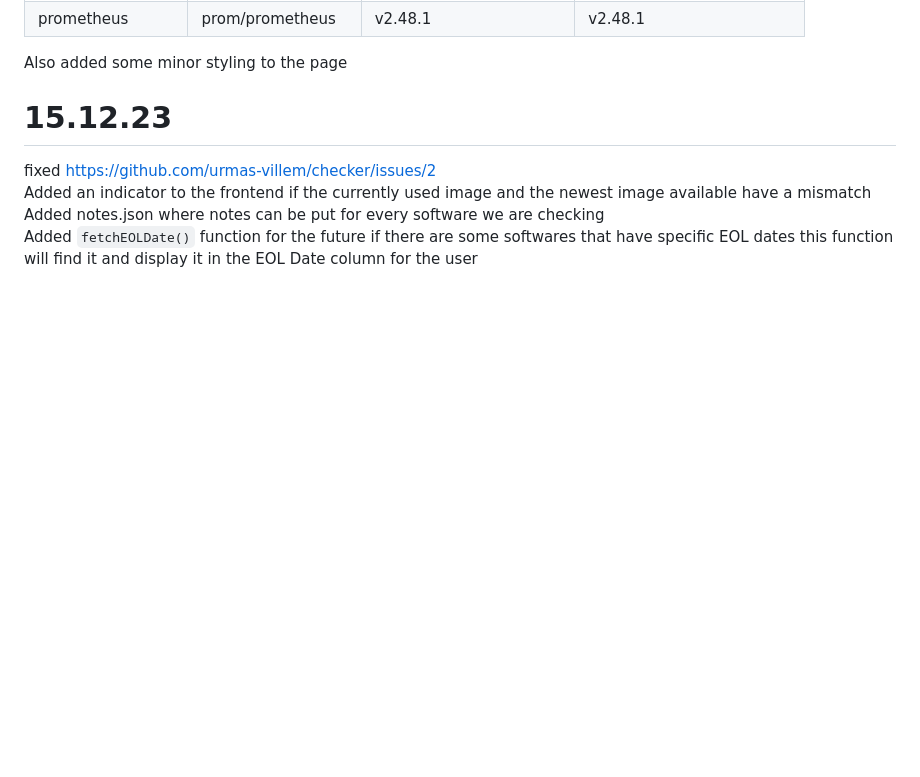
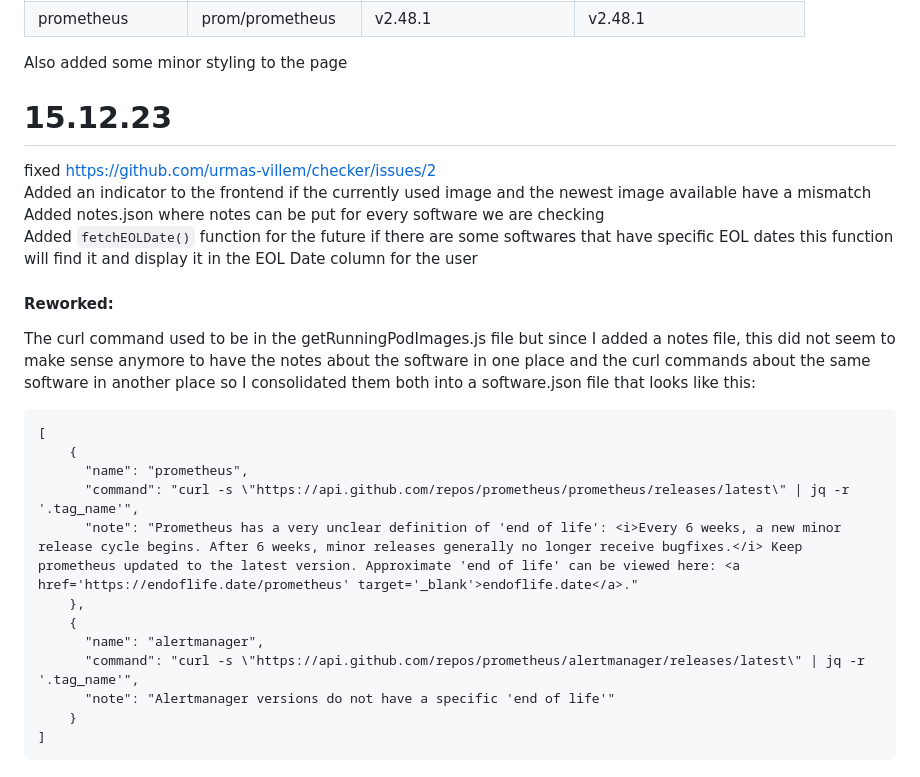
Before and after one commit to urmas-villem/checker, a Markdown page: README.md, the part around the change. GitHub-like rendering; blank space fills up the shorter version.

````diff
--- a/README.md
+++ b/README.md
@@ -62,3 +62,19 @@ fixed https://github.com/urmas-villem/checker/issues/2
 Added an indicator to the frontend if the currently used image and the newest image available have a mismatch
 Added notes.json where notes can be put for every software we are checking
 Added ```fetchEOLDate()``` function for the future if there are some softwares that have specific EOL dates this function will find it and display it in the EOL Date column for the user
+#### Reworked:
+The curl command used to be in the getRunningPodImages.js file but since I added a notes file, this did not seem to make sense anymore to have the notes about the software in one place and the curl commands about the same software in another place so I consolidated them both into a software.json file that looks like this:
+```
+[
+    {
+      "name": "prometheus",
+      "command": "curl -s \"https://api.github.com/repos/prometheus/prometheus/releases/latest\" | jq -r '.tag_name'",
+      "note": "Prometheus has a very unclear definition of 'end of life': <i>Every 6 weeks, a new minor release cycle begins. After 6 weeks, minor releases generally no longer receive bugfixes.</i> Keep prometheus updated to the latest version. Approximate 'end of life' can be viewed here: <a href='https://endoflife.date/prometheus' target='_blank'>endoflife.date</a>."
+    },
+    {
+      "name": "alertmanager",
+      "command": "curl -s \"https://api.github.com/repos/prometheus/alertmanager/releases/latest\" | jq -r '.tag_name'",
+      "note": "Alertmanager versions do not have a specific 'end of life'"
+    }
+]
+```
````
